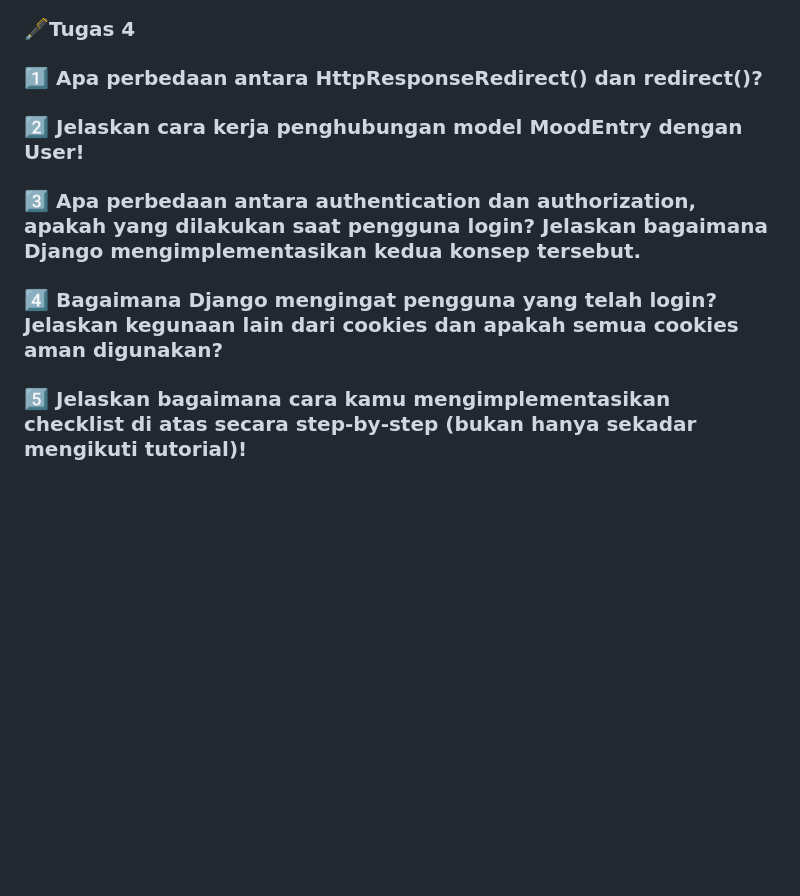
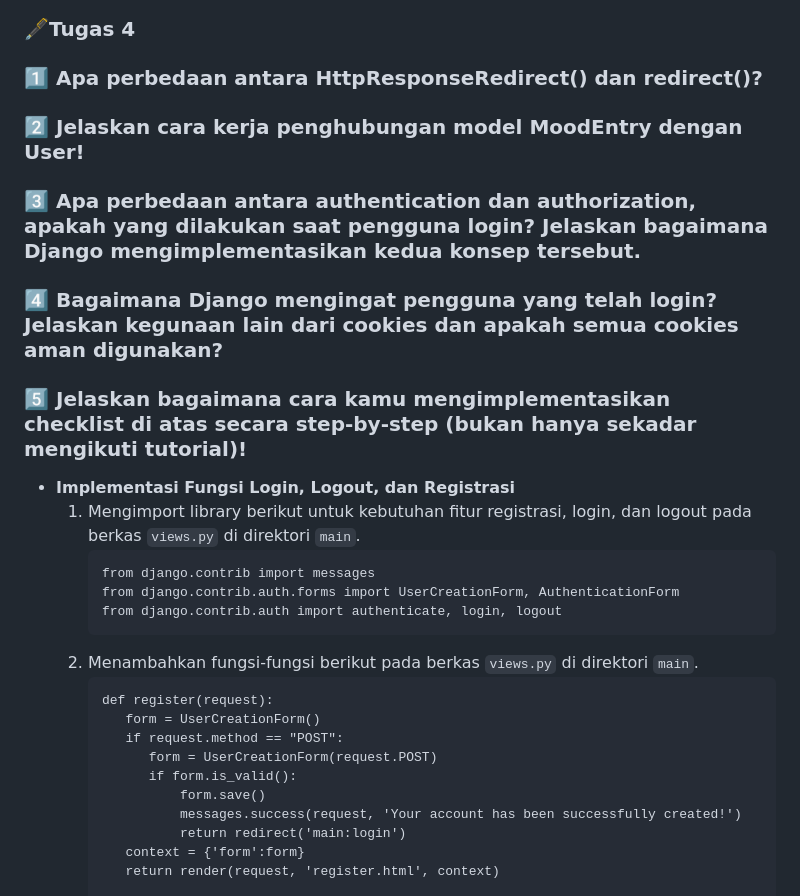
Before and after one commit to akhdntaufiq/co-hand, a Markdown page: README.md, the part around one of its changes. Rendered like a GitHub page; folded sections open; blank space fills up the shorter version.

````diff
--- a/README.md
+++ b/README.md
@@ -304,8 +304,31 @@ Menurut saya, JSON (JavaScript Object Notation) lebih baik dibanding XML (eXtens
 <summary><h3>🖋Tugas 4</h3></summary>
 
 ### 1️⃣ Apa perbedaan antara HttpResponseRedirect() dan redirect()?
+
 ### 2️⃣ Jelaskan cara kerja penghubungan model MoodEntry dengan User!
+
 ### 3️⃣ Apa perbedaan antara authentication dan authorization, apakah yang dilakukan saat pengguna login? Jelaskan bagaimana Django mengimplementasikan kedua konsep tersebut.
+
 ### 4️⃣ Bagaimana Django mengingat pengguna yang telah login? Jelaskan kegunaan lain dari cookies dan apakah semua cookies aman digunakan?
+
 ### 5️⃣ Jelaskan bagaimana cara kamu mengimplementasikan checklist di atas secara step-by-step (bukan hanya sekadar mengikuti tutorial)!
+- **Implementasi Fungsi Login, Logout, dan Registrasi**
+  1. Mengimport library berikut untuk kebutuhan fitur registrasi, login, dan logout pada berkas `views.py` di direktori `main`.
+     ```
+     from django.contrib import messages
+     from django.contrib.auth.forms import UserCreationForm, AuthenticationForm
+     from django.contrib.auth import authenticate, login, logout
+     ```
+  2. Menambahkan fungsi-fungsi berikut pada berkas `views.py` di direktori `main`.
+     ```
+     def register(request):
+        form = UserCreationForm()
+        if request.method == "POST":
+           form = UserCreationForm(request.POST)
+           if form.is_valid():
+               form.save()
+               messages.success(request, 'Your account has been successfully created!')
+               return redirect('main:login')
+        context = {'form':form}
+        return render(request, 'register.html', context)
 
````
Also changed, not shown: other parts of README.md (+109 -0 lines).
